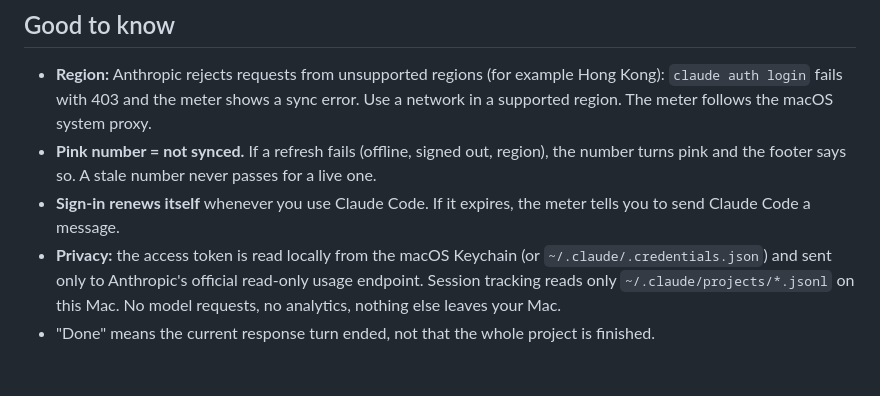
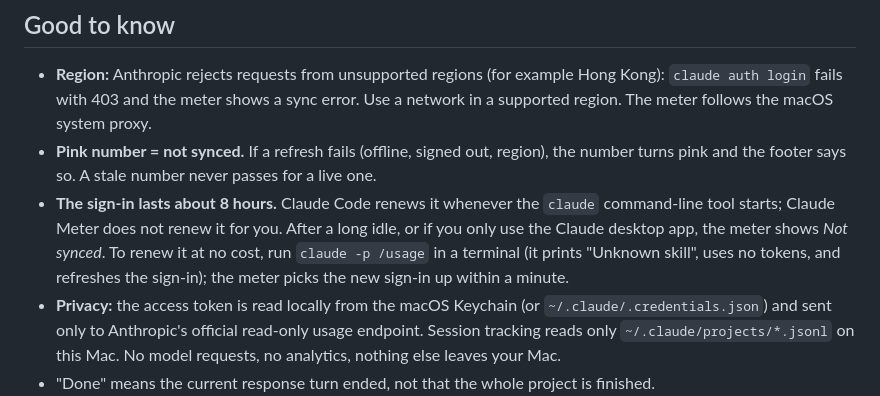
Before and after one commit to Toritao0723/claude-meter, a Markdown page: README.md, the part around the change. Rendered like a GitHub page; blank space fills up the shorter version.

Commit message:
README: the sign-in lasts about 8 hours and the meter does not renew it; add the zero-cost renewal command
Co-Authored-By: Claude Sonnet 5.5 <noreply@anthropic.com>

```diff
--- a/README.md
+++ b/README.md
@@ -52,7 +52,7 @@ JavaScript tests, if Node.js is installed: `node --test test_task_nav.cjs test_p
 
 - **Region:** Anthropic rejects requests from unsupported regions (for example Hong Kong): `claude auth login` fails with 403 and the meter shows a sync error. Use a network in a supported region. The meter follows the macOS system proxy.
 - **Pink number = not synced.** If a refresh fails (offline, signed out, region), the number turns pink and the footer says so. A stale number never passes for a live one.
-- **Sign-in renews itself** whenever you use Claude Code. If it expires, the meter tells you to send Claude Code a message.
+- **The sign-in lasts about 8 hours.** Claude Code renews it whenever the `claude` command-line tool starts; Claude Meter does not renew it for you. After a long idle, or if you only use the Claude desktop app, the meter shows *Not synced*. To renew it at no cost, run `claude -p /usage` in a terminal (it prints "Unknown skill", uses no tokens, and refreshes the sign-in); the meter picks the new sign-in up within a minute.
 - **Privacy:** the access token is read locally from the macOS Keychain (or `~/.claude/.credentials.json`) and sent only to Anthropic's official read-only usage endpoint. Session tracking reads only `~/.claude/projects/*.jsonl` on this Mac. No model requests, no analytics, nothing else leaves your Mac.
 - "Done" means the current response turn ended, not that the whole project is finished.
 
```
